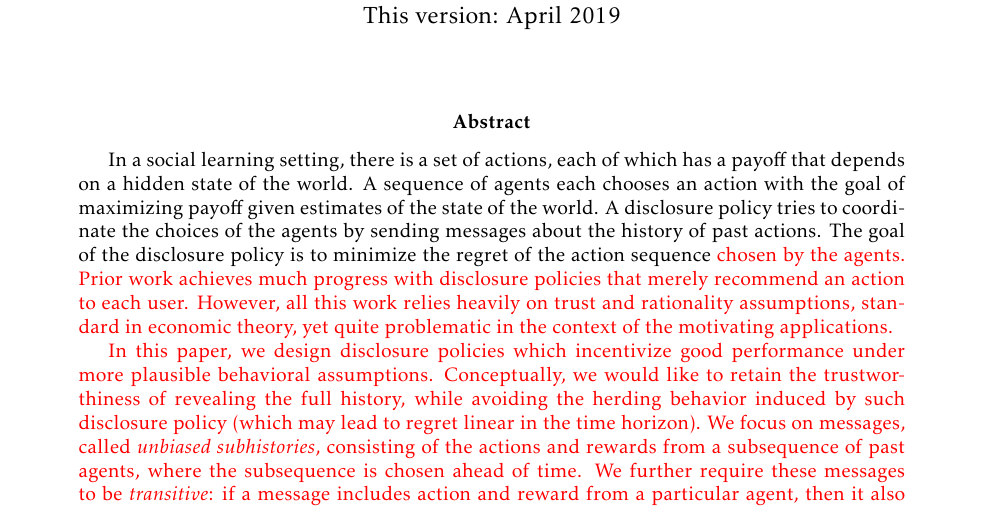
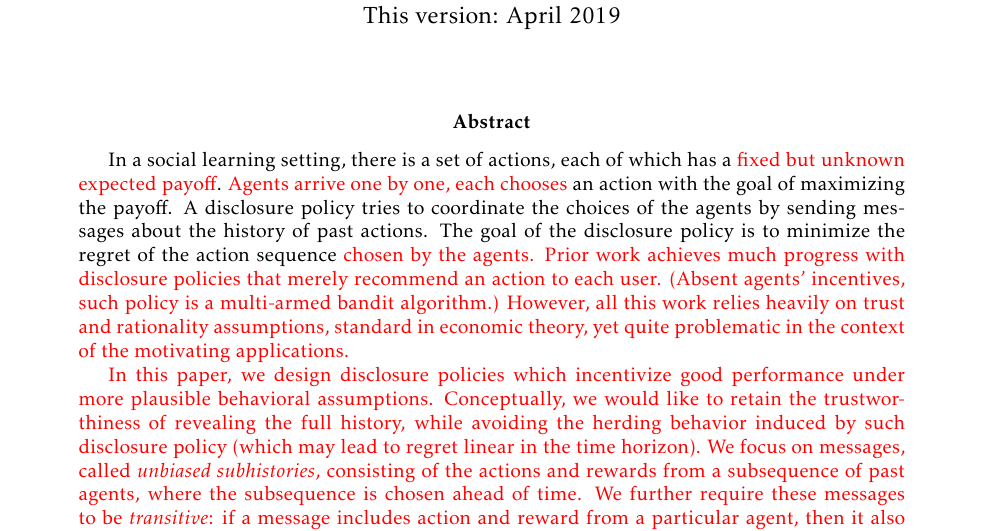
Before and after one commit to maojm/Unbiased-Subhistory, a LaTeX paper (main.tex): part of page 1 of 34, cut so that both start at the same text. Compiled offline with pdfLaTeX.

Commit message:
More edits in abstract.

```diff
--- a/main.tex
+++ b/main.tex
@@ -139,7 +139,7 @@ Zhiwei Steven Wu  \thanks{University of Minnesota, Minneapolis, MN. Email: zsw@u
 \maketitle
 
 \begin{abstract}
-In a social learning setting, there is a set of actions, each of which has a payoff that depends on a hidden state of the world. A sequence of agents each chooses an action with the goal of maximizing payoff given estimates of the state of the world.  A disclosure policy tries to coordinate the choices of the agents by sending messages about the history of past actions. The goal of the disclosure policy is to minimize the regret of the action sequence \asedit{chosen by the agents. Prior work achieves much progress with disclosure policies that merely recommend an action to each user. However, all this work relies heavily on trust and rationality assumptions, standard in economic theory, yet quite problematic in the context of the motivating applications.}
+In a social learning setting, there is a set of actions, each of which has a \asedit{fixed but unknown expected payoff}. \asedit{Agents arrive one by one, each chooses} an action with the goal of maximizing the payoff.  A disclosure policy tries to coordinate the choices of the agents by sending messages about the history of past actions. The goal of the disclosure policy is to minimize the regret of the action sequence \asedit{chosen by the agents. Prior work achieves much progress with disclosure policies that merely recommend an action to each user. (Absent agents' incentives, such policy is a multi-armed bandit algorithm.) However, all this work relies heavily on trust and rationality assumptions, standard in economic theory, yet quite problematic in the context of the motivating applications.}
 
 \asedit{In this paper, we design disclosure policies which incentivize good performance under more plausible behavioral assumptions. Conceptually, we would like to retain the trustworthiness of revealing the full history, while avoiding the herding behavior induced by such disclosure policy (which may lead to regret linear in the time horizon). We focus on messages, called {\em unbiased subhistories}, consisting of the actions and rewards from a subsequence of past agents, where the subsequence is chosen ahead of time. We further require these messages to be \emph{transitive}: if a message includes action and reward from a particular agent, then it also includes the message sent to that agent. We posit a flexible model of agent response, which we argue is plausible for this class of disclosure policies.}
 
```
